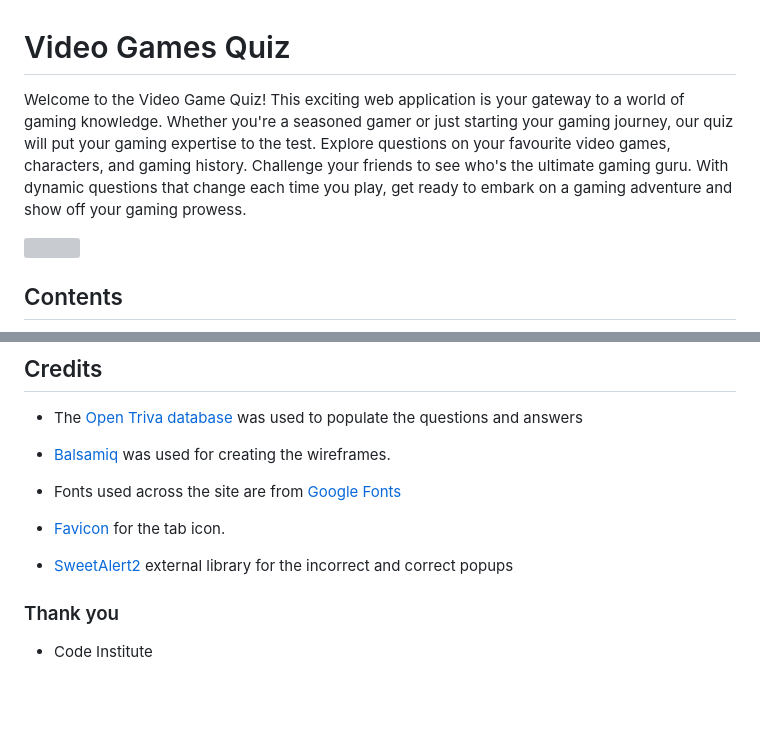
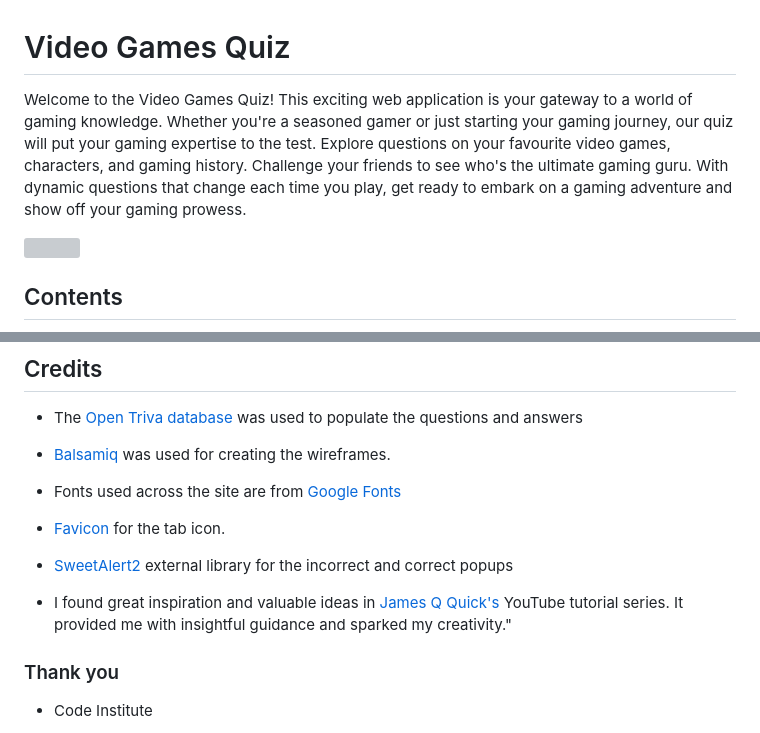
Before and after one commit to RadleighSmith/VideoGamesQuiz, a Markdown page: README.md, 2 parts joined by grey strips. Rendered like a GitHub page; blank space fills up the shorter version; grey boxes are pictures that could not be loaded.

Commit message:
Add additional credit info to readMe

```diff
--- a/README.md
+++ b/README.md
@@ -1,6 +1,6 @@
 # Video Games Quiz
 
-Welcome to the Video Game Quiz! This exciting web application is your gateway to a world of gaming knowledge. Whether you're a seasoned gamer or just starting your gaming journey, our quiz will put your gaming expertise to the test. Explore questions on your favourite video games, characters, and gaming history. Challenge your friends to see who's the ultimate gaming guru. With dynamic questions that change each time you play, get ready to embark on a gaming adventure and show off your gaming prowess.
+Welcome to the Video Games Quiz! This exciting web application is your gateway to a world of gaming knowledge. Whether you're a seasoned gamer or just starting your gaming journey, our quiz will put your gaming expertise to the test. Explore questions on your favourite video games, characters, and gaming history. Challenge your friends to see who's the ultimate gaming guru. With dynamic questions that change each time you play, get ready to embark on a gaming adventure and show off your gaming prowess.
 
 <img src="docs/readme-images/responsive-image.png">
 
@@ -485,6 +485,8 @@ I used [Optimizilla](https://imagecompressor.com/) to compress the image sizes.
 
 * [SweetAlert2](https://sweetalert2.github.io/) external library for the incorrect and correct popups
 
+* I found great inspiration and valuable ideas in [James Q Quick's](https://www.youtube.com/watch?v=rFWbAj40JrQ&list=PLB6wlEeCDJ5Yyh6P2N6Q_9JijB6v4UejF&ab_channel=JamesQQuick) YouTube tutorial series. It provided me with insightful guidance and sparked my creativity."
+
 ### Thank you
 
 * Code Institute
```
